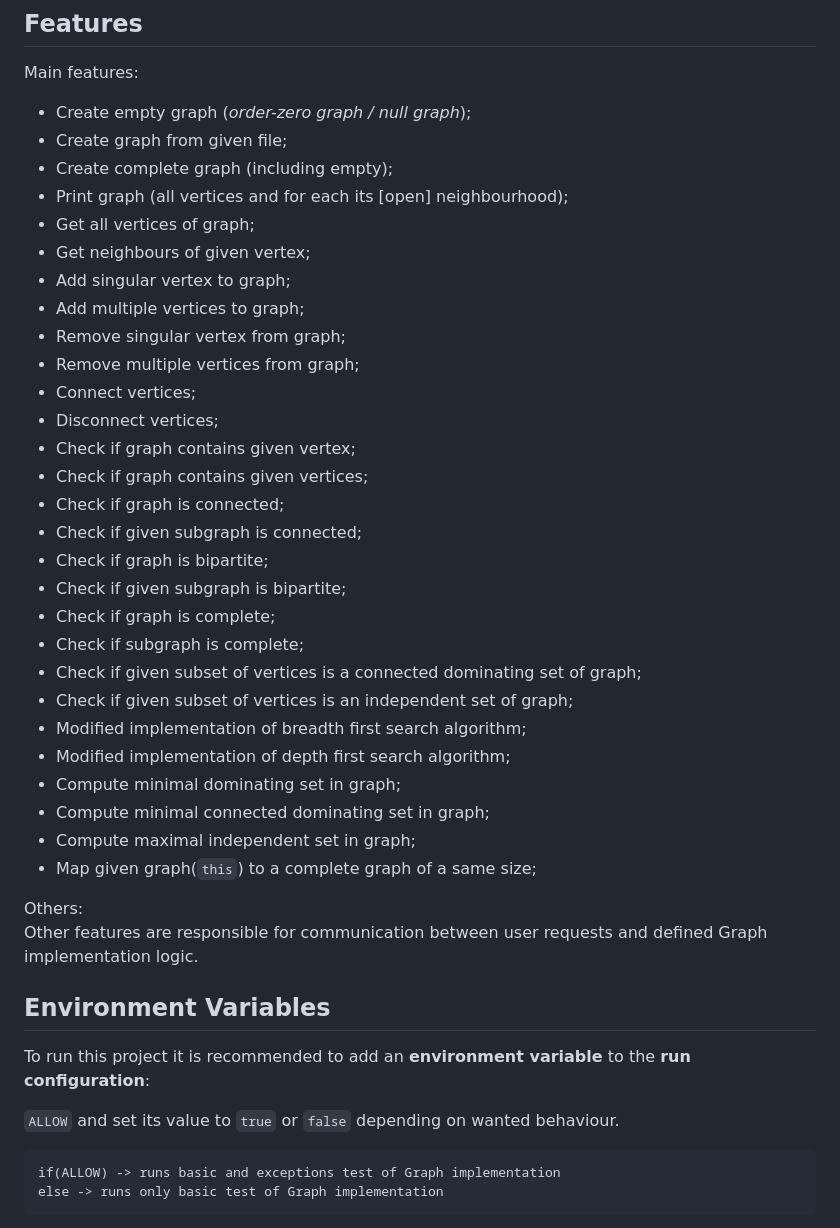
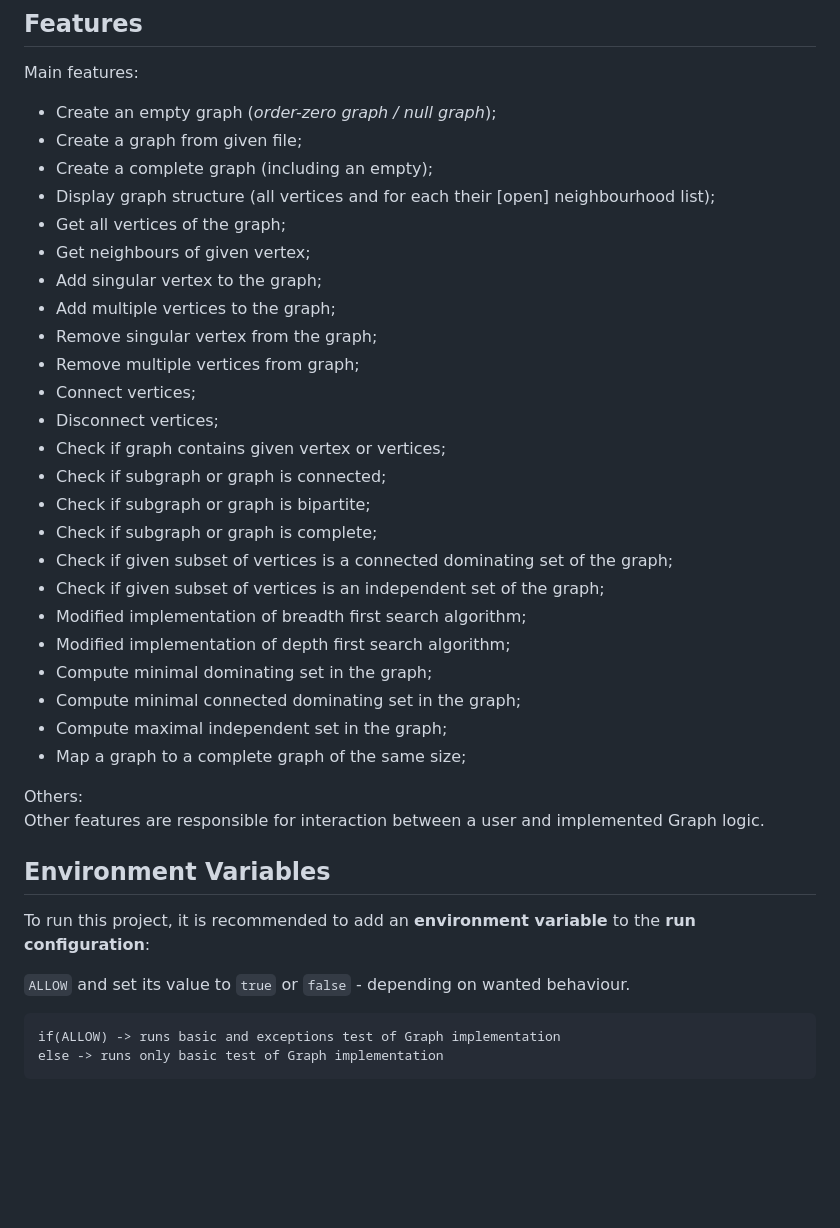
Before and after one commit to lucasmalara/graphs-and-algorithms, a Markdown page: README.md, the part around the change printed below. Rendered like a GitHub page; blank space fills up the shorter version.

````diff
--- a/README.md
+++ b/README.md
@@ -73,45 +69,41 @@ Below list corresponds to the changes provided into project after thesis defence
 ## Features
 
 Main features:
-- Create empty graph (_order-zero graph / null graph_);
-- Create graph from given file;
-- Create complete graph (including empty);
-- Print graph (all vertices and for each its [open] neighbourhood);
-- Get all vertices of graph;
+- Create an empty graph (_order-zero graph / null graph_);
+- Create a graph from given file;
+- Create a complete graph (including an empty);
+- Display graph structure (all vertices and for each their [open] neighbourhood list);
+- Get all vertices of the  graph;
 - Get neighbours of given vertex;
-- Add singular vertex to graph;
-- Add multiple vertices to graph;
-- Remove singular vertex from graph;
+- Add singular vertex to the graph;
+- Add multiple vertices to the graph;
+- Remove singular vertex from the graph;
 - Remove multiple vertices from graph;
 - Connect vertices;
 - Disconnect vertices;
-- Check if graph contains given vertex;
-- Check if graph contains given vertices;
-- Check if graph is connected;
-- Check if given subgraph is connected;
-- Check if graph is bipartite;
-- Check if given subgraph is bipartite;
-- Check if graph is complete;
-- Check if subgraph is complete;
-- Check if given subset of vertices is a connected dominating set of graph;
-- Check if given subset of vertices is an independent set of graph;
+- Check if graph contains given vertex or vertices;
+- Check if subgraph or graph is connected;
+- Check if subgraph or graph is bipartite;
+- Check if subgraph or graph is complete;
+- Check if given subset of vertices is a connected dominating set of the graph;
+- Check if given subset of vertices is an independent set of the graph;
 - Modified implementation of breadth first search algorithm;
 - Modified implementation of depth first search algorithm;
-- Compute minimal dominating set in graph;
-- Compute minimal connected dominating set in graph;
-- Compute maximal independent set in graph;
-- Map given graph(`this`) to a complete graph of a same size;
+- Compute minimal dominating set in the graph;
+- Compute minimal connected dominating set in the graph;
+- Compute maximal independent set in the graph;
+- Map a graph to a complete graph of the same size;
 
 Others:
 <br>
-Other features are responsible for communication between user requests and defined Graph implementation logic.
+Other features are responsible for interaction between a user and implemented Graph logic.
 
 ## Environment Variables
 
-To run this project it is recommended to add an **environment variable** to the **run configuration**:
+To run this project, it is recommended to add an **environment variable** to the **run configuration**:
 
 `ALLOW`
-and set its value to `true` or `false` depending on wanted behaviour.
+and set its value to `true` or `false` - depending on wanted behaviour.
 
 ```
 if(ALLOW) -> runs basic and exceptions test of Graph implementation
````
Also changed, not shown: other parts of README.md (+27 -31 lines).
